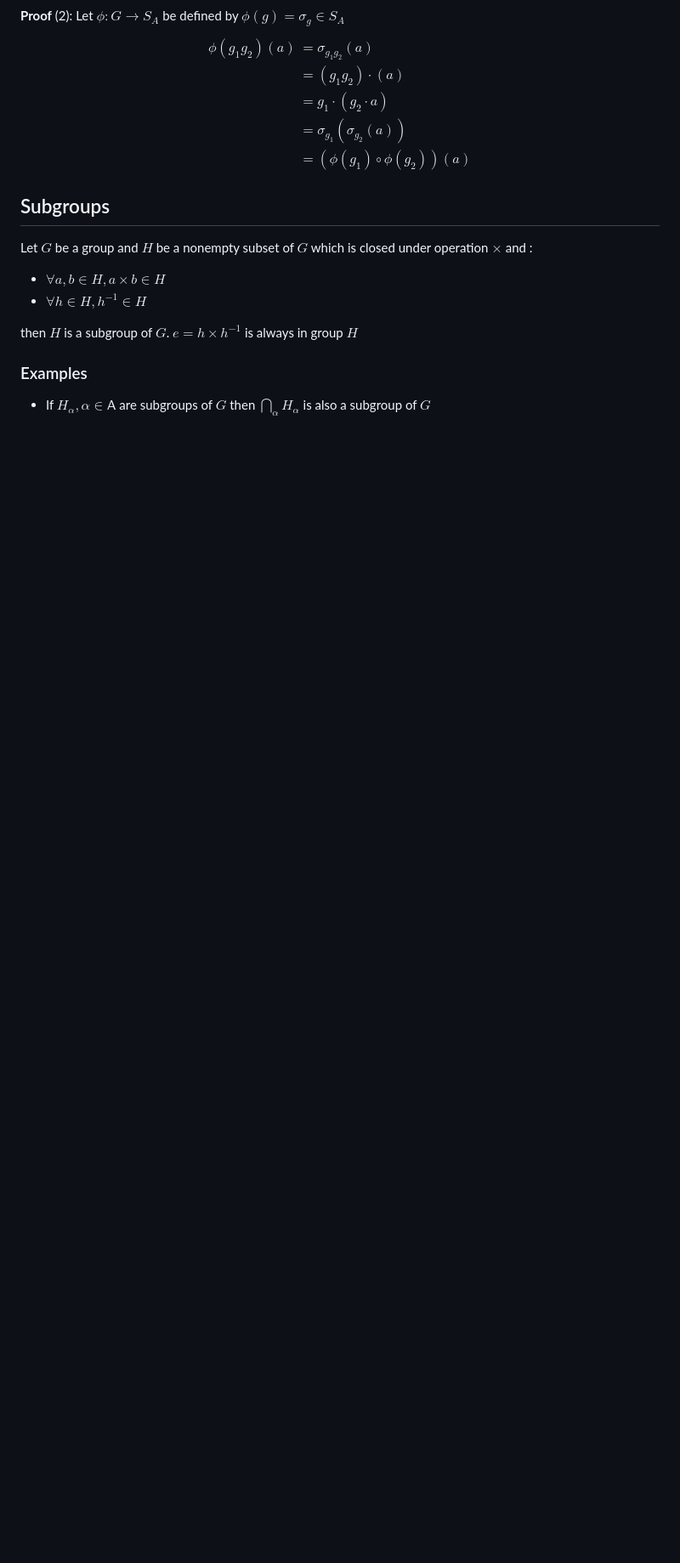
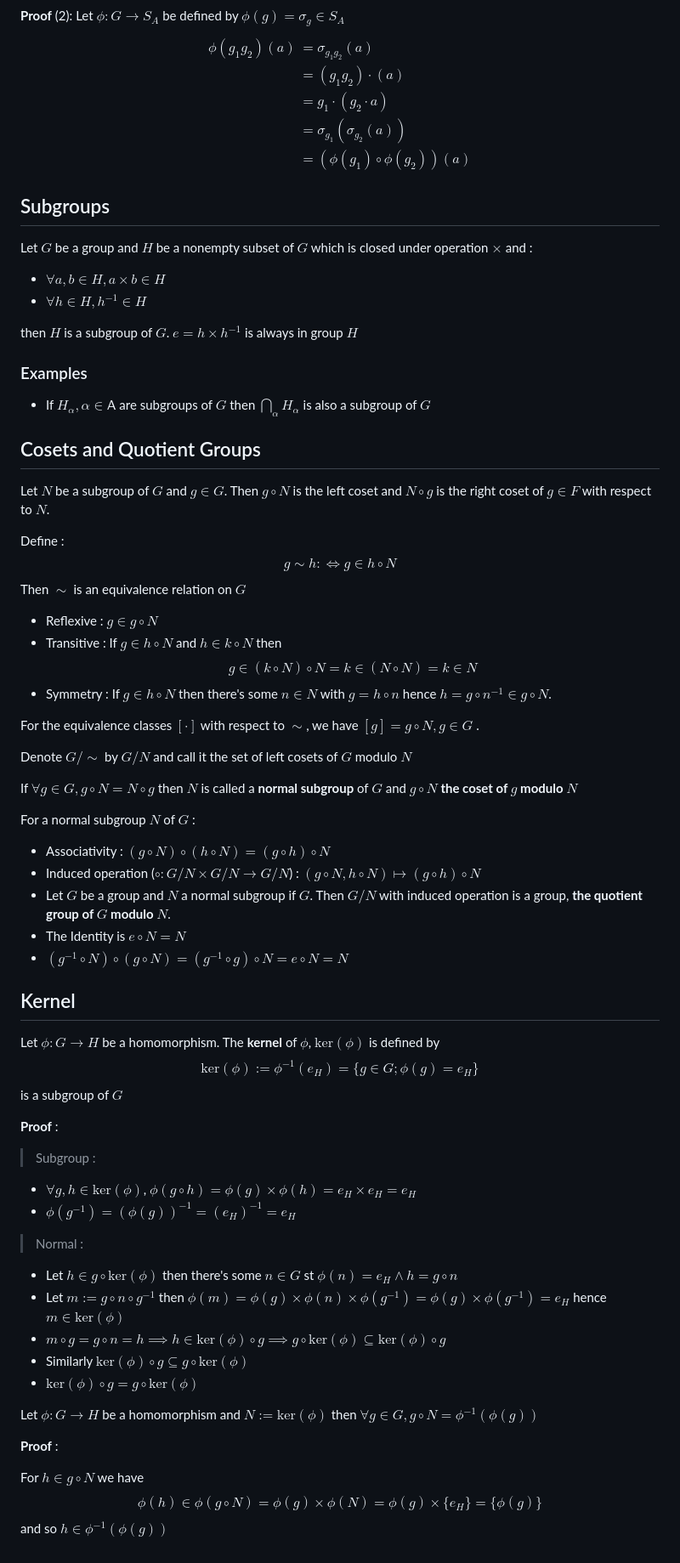
Before and after one commit to CAIMEOX/Notes, a Markdown page: algebra/group.md, the part around one of its changes. Shown at 85% size. Drawn GitHub-style; blank space fills up the shorter version.

```diff
--- a/algebra/group.md
+++ b/algebra/group.md
@@ -166,3 +167,53 @@ then $H$ is a subgroup of $G$. $e=h\times h^{-1}$ is always in group $H$
 
 ### Examples
 - If $H_\alpha, \alpha\in\mathsf{A}$ are subgroups of $G$ then $\bigcap_\alpha H_\alpha$ is also a subgroup of $G$
+
+## Cosets and Quotient Groups
+Let $N$ be a subgroup of $G$ and $g\in G$. Then $g\circ N$ is the left coset and $N\circ g$ is the right coset of $g\in F$ with respect to $N$.
+
+Define :
+$$g\sim h : \iff g\in h\circ N$$
+Then $\sim$ is an equivalence relation on $G$
+- Reflexive : $g\in g\circ N$
+- Transitive : If $g\in h\circ N$ and $h\in k\circ N$ then
+$$g\in(k\circ N)\circ N=k\in(N\circ N)=k\in N$$
+- Symmetry : If $g\in h\circ N$ then there's some $n\in N$ with $g=h\circ n$ hence $h = g\circ n^{-1}\in g\circ N$.
+
+For the equivalence classes $[\cdot]$ with respect to $\sim$, we have $[g]=g\circ N,g\in G$ .
+
+Denote $G/\sim$ by $G/N$ and call it the set of left cosets of $G$ modulo $N$
+
+If $\forall g\in G,g\circ N=N\circ g$ then $N$ is called a **normal subgroup** of $G$ and $g\circ N$ **the coset of $g$ modulo $N$**
+
+For a normal subgroup $N$ of $G$ :
+- Associativity : $(g\circ N)\circ (h\circ N)=(g\circ h)\circ N$
+- Induced operation ($\circ : G/N\times G/N\to G/N$) : $(g\circ N,h\circ N)\mapsto (g\circ h)\circ N$
+- Let $G$ be a group and $N$ a normal subgroup if $G$. Then $G/N$ with induced operation is a group, **the quotient group of $G$ modulo $N$**.
+- The Identity is $e\circ N = N$
+- $(g^{-1}\circ N)\circ (g\circ N)=(g^{-1}\circ g)\circ N=e\circ N=N$
+
+## Kernel
+Let $\phi:G\to H$ be a homomorphism. The **kernel** of $\phi$, $\text{ker}(\phi)$ is defined by
+$$\text{ker}(\phi):=\phi^{-1}(e_H)=\{ g\in G;\phi(g)=e_H\} $$
+is a subgroup of $G$
+
+**Proof** :
+
+> Subgroup :
+- $\forall g,h\in \text{ker}(\phi)$, $\phi(g\circ h)=\phi(g)\times \phi(h)=e_H\times e_H=e_H$
+- $\phi(g^{-1})=(\phi(g))^{-1}=(e_H)^{-1}=e_H$
+
+> Normal :
+- Let $h\in g\circ\text{ker}(\phi)$ then there's some $n\in G$ st $\phi(n)=e_H\land h=g\circ n$
+- Let $m:=g\circ n\circ g^{-1}$ then $\phi(m)=\phi(g)\times \phi(n)\times \phi(g^{-1})=\phi(g)\times \phi(g^{-1})=e_H$ hence $m\in \text{ker}(\phi)$
+- $m\circ g=g\circ n=h \implies h\in \text{ker}(\phi)\circ g\implies g\circ\text{ker}(\phi)\subseteq \text{ker}(\phi)\circ g$
+- Similarly $\text{ker}(\phi)\circ g\subseteq g\circ\text{ker}(\phi)$
+- $\text{ker}(\phi)\circ g=g\circ\text{ker}(\phi)$
+
+Let $\phi:G\to H$ be a homomorphism and $N:=\text{ker}(\phi)$ then $\forall g\in G,g\circ N=\phi^{-1}(\phi(g))$
+
+**Proof** :
+
+For $h\in g\circ N$ we have
+$$\phi(h)\in\phi(g\circ N)=\phi(g)\times \phi(N)=\phi(g)\times \{e_H\}=\{\phi(g)\}$$
+and so $h\in \phi^{-1}(\phi(g))$
```
Also changed, not shown: other parts of algebra/group.md (+1 -0 lines), analysis/convergence.md (added, +74 -0 lines).
